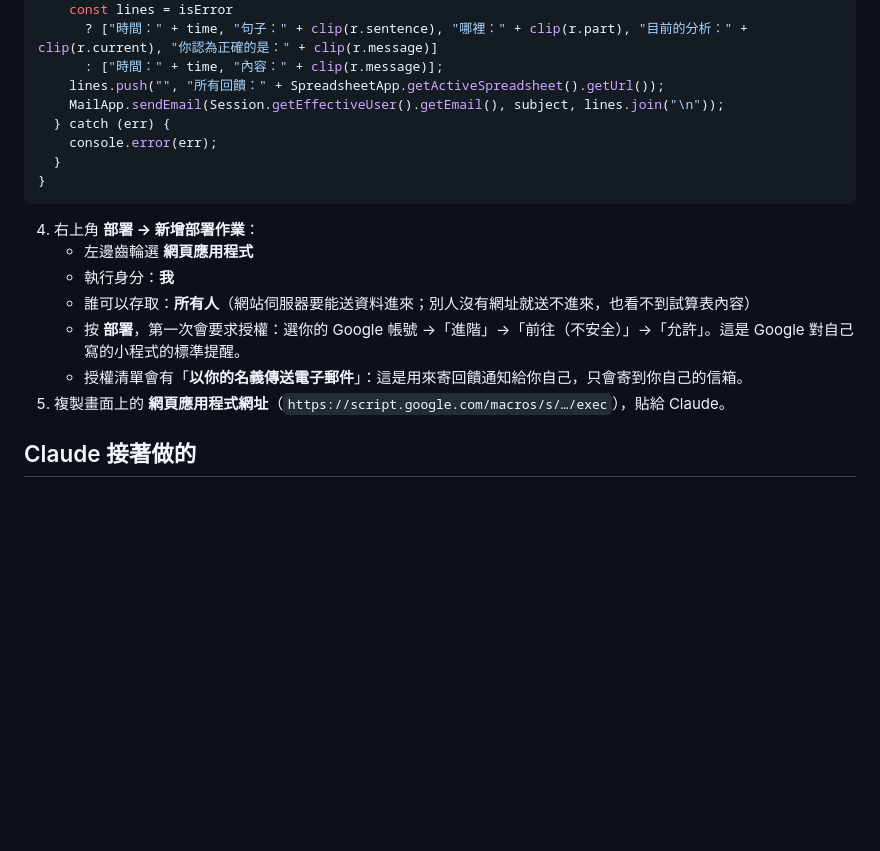
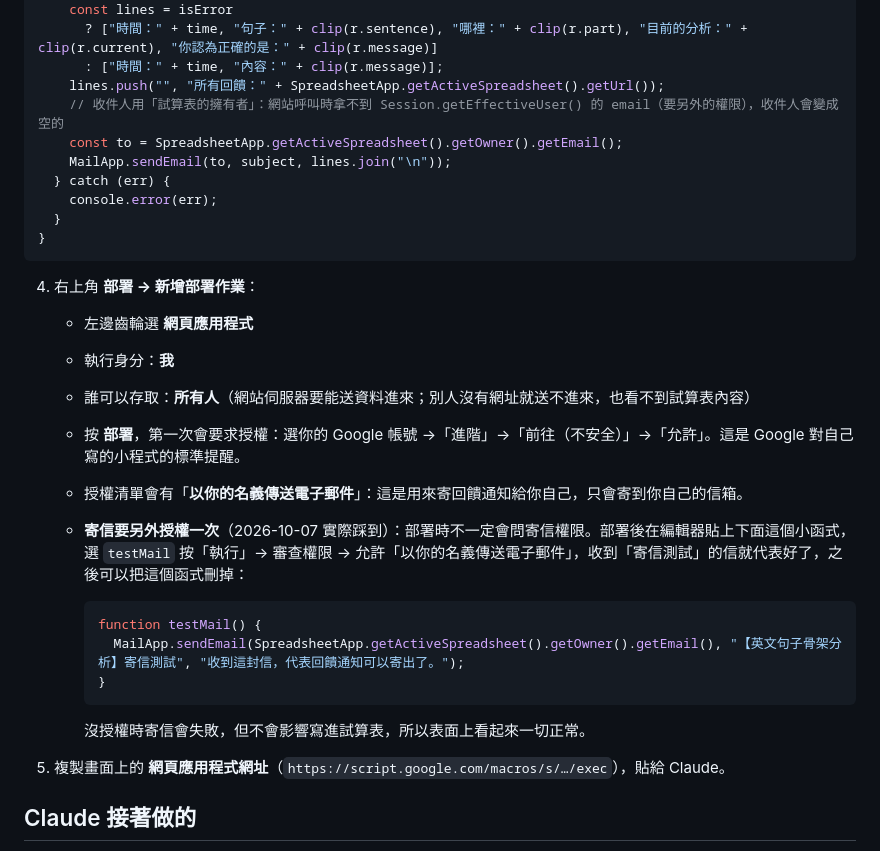
Before and after one commit to LuniHorn27/english-sentence-skeleton, a Markdown page: docs/回饋試算表設定.md, the part around the change. Drawn GitHub-style; blank space fills up the shorter version.

Commit message:
回饋 email：收件人改用試算表擁有者；補上寄信授權步驟
網站呼叫 Apps Script 時拿不到 Session.getEffectiveUser() 的 email，收件人變成空的；
部署時也不一定會問寄信權限。2026-10-07 實測修好，收得到通知信。

Co-Authored-By: Claude Opus 5.5 <noreply@anthropic.com>

````diff
--- a/docs/回饋試算表設定.md
+++ b/docs/回饋試算表設定.md
@@ -64,7 +64,9 @@ function notify(r, time) {
       ? ["時間：" + time, "句子：" + clip(r.sentence), "哪裡：" + clip(r.part), "目前的分析：" + clip(r.current), "你認為正確的是：" + clip(r.message)]
       : ["時間：" + time, "內容：" + clip(r.message)];
     lines.push("", "所有回饋：" + SpreadsheetApp.getActiveSpreadsheet().getUrl());
-    MailApp.sendEmail(Session.getEffectiveUser().getEmail(), subject, lines.join("\n"));
+    // 收件人用「試算表的擁有者」：網站呼叫時拿不到 Session.getEffectiveUser() 的 email（要另外的權限），收件人會變成空的
+    const to = SpreadsheetApp.getActiveSpreadsheet().getOwner().getEmail();
+    MailApp.sendEmail(to, subject, lines.join("\n"));
   } catch (err) {
     console.error(err);
   }
@@ -77,6 +79,15 @@ function notify(r, time) {
    - 誰可以存取：**所有人**（網站伺服器要能送資料進來；別人沒有網址就送不進來，也看不到試算表內容）
    - 按 **部署**，第一次會要求授權：選你的 Google 帳號 →「進階」→「前往（不安全）」→「允許」。這是 Google 對自己寫的小程式的標準提醒。
    - 授權清單會有「**以你的名義傳送電子郵件**」：這是用來寄回饋通知給你自己，只會寄到你自己的信箱。
+   - **寄信要另外授權一次**（2026-10-07 實際踩到）：部署時不一定會問寄信權限。部署後在編輯器貼上下面這個小函式，選 `testMail` 按「執行」→ 審查權限 → 允許「以你的名義傳送電子郵件」，收到「寄信測試」的信就代表好了，之後可以把這個函式刪掉：
+
+     ```javascript
+     function testMail() {
+       MailApp.sendEmail(SpreadsheetApp.getActiveSpreadsheet().getOwner().getEmail(), "【英文句子骨架分析】寄信測試", "收到這封信，代表回饋通知可以寄出了。");
+     }
+     ```
+
+     沒授權時寄信會失敗，但不會影響寫進試算表，所以表面上看起來一切正常。
 5. 複製畫面上的 **網頁應用程式網址**（`https://script.google.com/macros/s/…/exec`），貼給 Claude。
 
 ## Claude 接著做的
````
